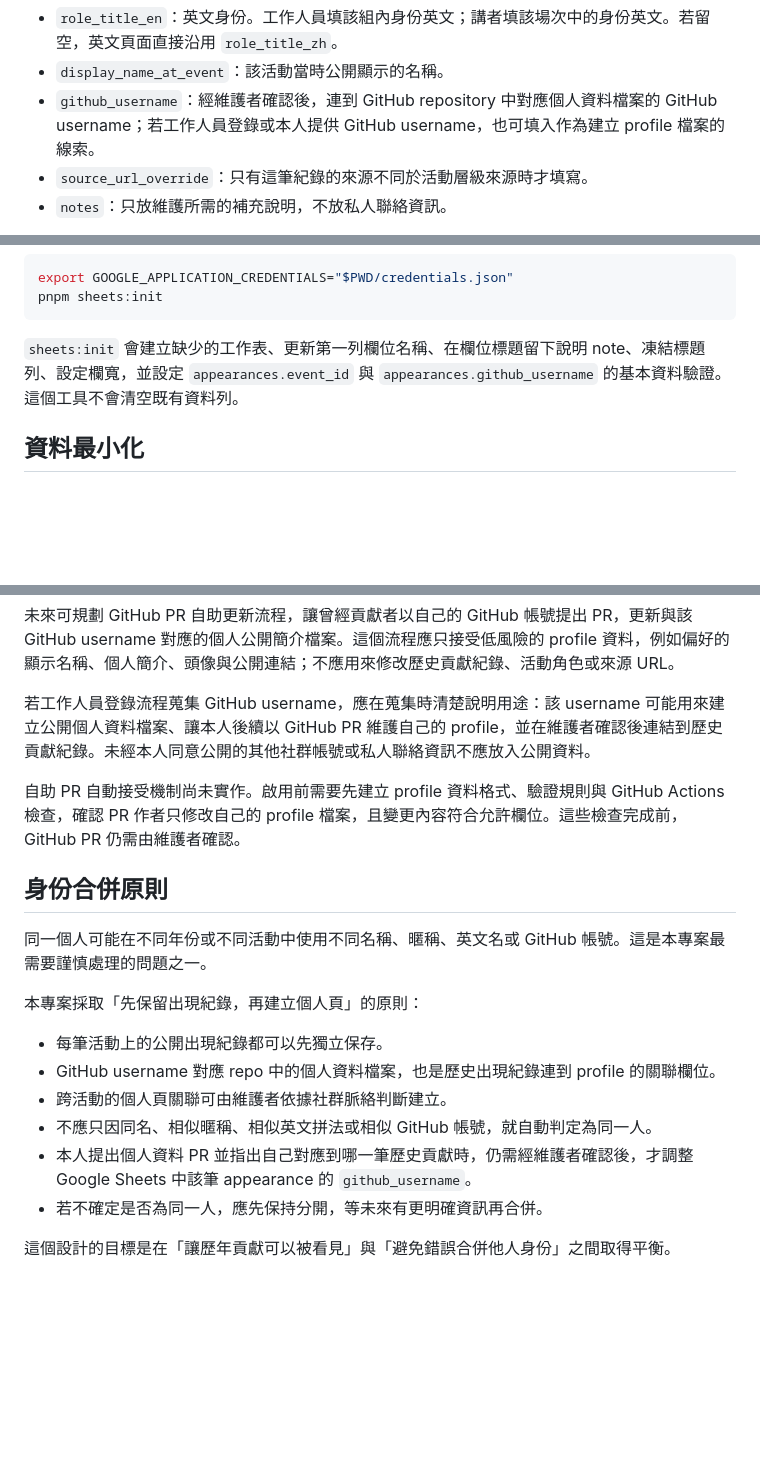
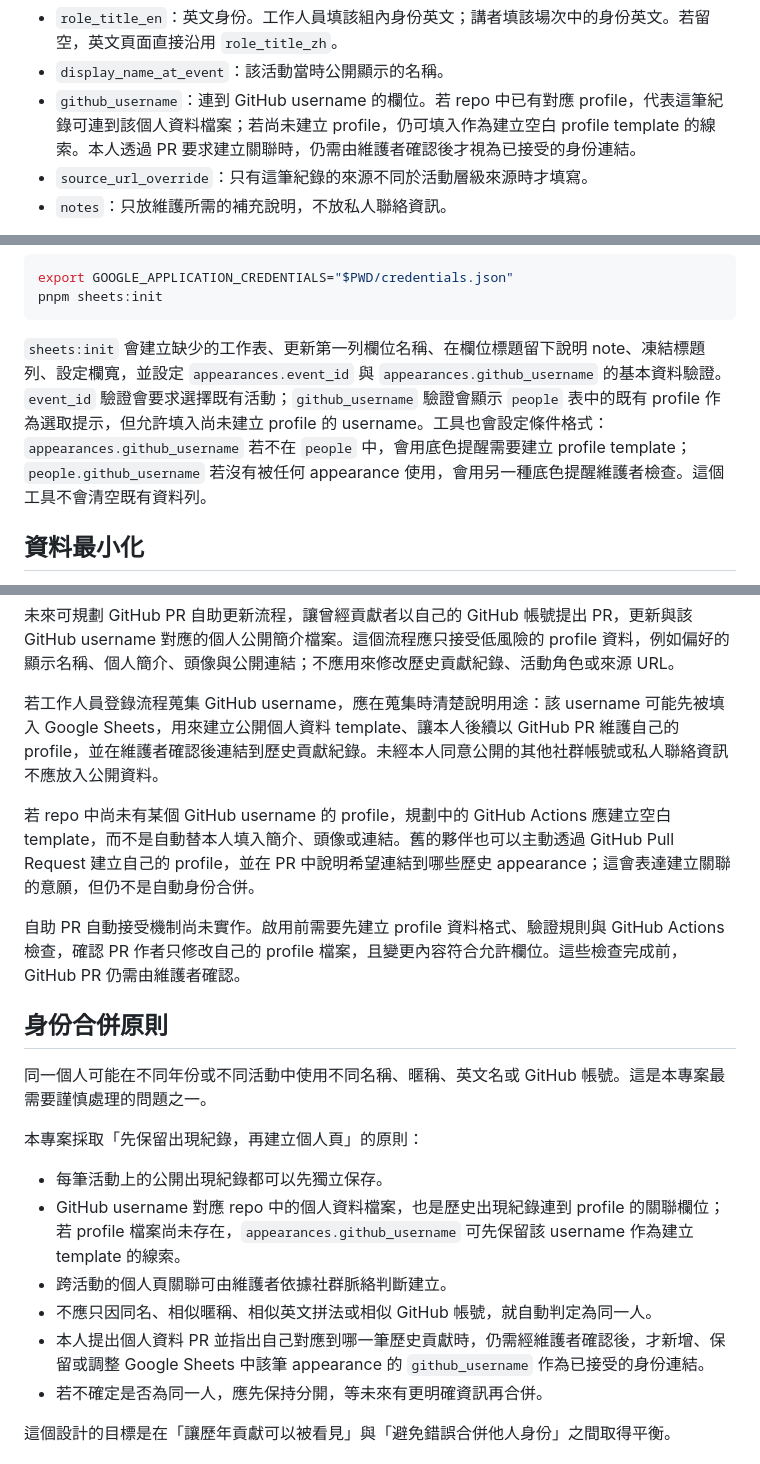
Before and after one commit to arnoldsky-yu/credits, a Markdown page: README.md, 3 parts joined by grey strips. Rendered like a GitHub page; blank space fills up the shorter version.

````diff
--- a/README.md
+++ b/README.md
@@ -68,7 +68,7 @@ repo 工具可透過維護者提供的 service account credentials 依照受控
 - `role_title_zh`：中文身份。工作人員填該組內身份，例如「組長」或「組員」；講者填該場次中的身份，例如「講者」、「主持人」或「與談人」。
 - `role_title_en`：英文身份。工作人員填該組內身份英文；講者填該場次中的身份英文。若留空，英文頁面直接沿用 `role_title_zh`。
 - `display_name_at_event`：該活動當時公開顯示的名稱。
-- `github_username`：經維護者確認後，連到 GitHub repository 中對應個人資料檔案的 GitHub username；若工作人員登錄或本人提供 GitHub username，也可填入作為建立 profile 檔案的線索。
+- `github_username`：連到 GitHub username 的欄位。若 repo 中已有對應 profile，代表這筆紀錄可連到該個人資料檔案；若尚未建立 profile，仍可填入作為建立空白 profile template 的線索。本人透過 PR 要求建立關聯時，仍需由維護者確認後才視為已接受的身份連結。
 - `source_url_override`：只有這筆紀錄的來源不同於活動層級來源時才填寫。
 - `notes`：只放維護所需的補充說明，不放私人聯絡資訊。
 
@@ -125,7 +125,7 @@ export GOOGLE_APPLICATION_CREDENTIALS="$PWD/credentials.json"
 pnpm sheets:init
 ```
 
-`sheets:init` 會建立缺少的工作表、更新第一列欄位名稱、在欄位標題留下說明 note、凍結標題列、設定欄寬，並設定 `appearances.event_id` 與 `appearances.github_username` 的基本資料驗證。這個工具不會清空既有資料列。
+`sheets:init` 會建立缺少的工作表、更新第一列欄位名稱、在欄位標題留下說明 note、凍結標題列、設定欄寬，並設定 `appearances.event_id` 與 `appearances.github_username` 的基本資料驗證。`event_id` 驗證會要求選擇既有活動；`github_username` 驗證會顯示 `people` 表中的既有 profile 作為選取提示，但允許填入尚未建立 profile 的 username。工具也會設定條件格式：`appearances.github_username` 若不在 `people` 中，會用底色提醒需要建立 profile template；`people.github_username` 若沒有被任何 appearance 使用，會用另一種底色提醒維護者檢查。這個工具不會清空既有資料列。
 
 ## 資料最小化
 
@@ -165,7 +165,9 @@ Google Workspace 中的內部文件可以作為維護線索，但不能因為維
 
 未來可規劃 GitHub PR 自助更新流程，讓曾經貢獻者以自己的 GitHub 帳號提出 PR，更新與該 GitHub username 對應的個人公開簡介檔案。這個流程應只接受低風險的 profile 資料，例如偏好的顯示名稱、個人簡介、頭像與公開連結；不應用來修改歷史貢獻紀錄、活動角色或來源 URL。
 
-若工作人員登錄流程蒐集 GitHub username，應在蒐集時清楚說明用途：該 username 可能用來建立公開個人資料檔案、讓本人後續以 GitHub PR 維護自己的 profile，並在維護者確認後連結到歷史貢獻紀錄。未經本人同意公開的其他社群帳號或私人聯絡資訊不應放入公開資料。
+若工作人員登錄流程蒐集 GitHub username，應在蒐集時清楚說明用途：該 username 可能先被填入 Google Sheets，用來建立公開個人資料 template、讓本人後續以 GitHub PR 維護自己的 profile，並在維護者確認後連結到歷史貢獻紀錄。未經本人同意公開的其他社群帳號或私人聯絡資訊不應放入公開資料。
+
+若 repo 中尚未有某個 GitHub username 的 profile，規劃中的 GitHub Actions 應建立空白 template，而不是自動替本人填入簡介、頭像或連結。舊的夥伴也可以主動透過 GitHub Pull Request 建立自己的 profile，並在 PR 中說明希望連結到哪些歷史 appearance；這會表達建立關聯的意願，但仍不是自動身份合併。
 
 自助 PR 自動接受機制尚未實作。啟用前需要先建立 profile 資料格式、驗證規則與 GitHub Actions 檢查，確認 PR 作者只修改自己的 profile 檔案，且變更內容符合允許欄位。這些檢查完成前，GitHub PR 仍需由維護者確認。
 
@@ -176,10 +178,10 @@ Google Workspace 中的內部文件可以作為維護線索，但不能因為維
 本專案採取「先保留出現紀錄，再建立個人頁」的原則：
 
 - 每筆活動上的公開出現紀錄都可以先獨立保存。
-- GitHub username 對應 repo 中的個人資料檔案，也是歷史出現紀錄連到 profile 的關聯欄位。
+- GitHub username 對應 repo 中的個人資料檔案，也是歷史出現紀錄連到 profile 的關聯欄位；若 profile 檔案尚未存在，`appearances.github_username` 可先保留該 username 作為建立 template 的線索。
 - 跨活動的個人頁關聯可由維護者依據社群脈絡判斷建立。
 - 不應只因同名、相似暱稱、相似英文拼法或相似 GitHub 帳號，就自動判定為同一人。
-- 本人提出個人資料 PR 並指出自己對應到哪一筆歷史貢獻時，仍需經維護者確認後，才調整 Google Sheets 中該筆 appearance 的 `github_username`。
+- 本人提出個人資料 PR 並指出自己對應到哪一筆歷史貢獻時，仍需經維護者確認後，才新增、保留或調整 Google Sheets 中該筆 appearance 的 `github_username` 作為已接受的身份連結。
 - 若不確定是否為同一人，應先保持分開，等未來有更明確資訊再合併。
 
 這個設計的目標是在「讓歷年貢獻可以被看見」與「避免錯誤合併他人身份」之間取得平衡。
````
Also changed, not shown: other parts of README.md (+7 -7 lines), AGENTS.md (+15 -2 lines).
